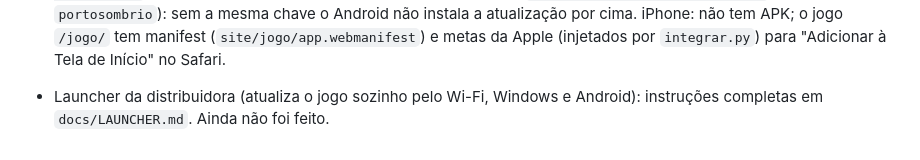
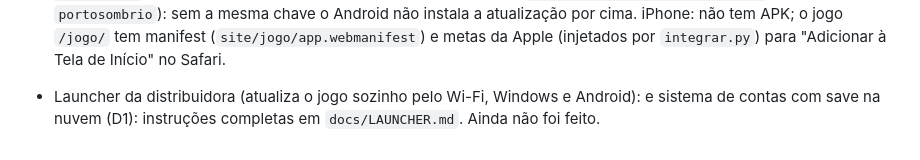
Before and after one commit to richardkkbatata/portosombrio, a Markdown page: CLAUDE.md, the part around the change. Rendered like a GitHub page.

```diff
--- a/CLAUDE.md
+++ b/CLAUDE.md
@@ -25,4 +25,4 @@
 - **APK E SITE SÃO OBRIGATÓRIOS EM TODA VERSÃO NOVA DO JOGO** (o dono delegou isso ao Claude): quem lançar uma versão nova do jogo tem que, na mesma leva, gerar o APK (`python3 ferramentas/gerar_apk.py`), regerar o site (`python3 ferramentas/gerar_site.py`) e conferir que `site/downloads/` tem o `.apk` E o `.zip` do Windows com o número da versão nova, e que `site/baixar/index.html` aponta pros dois. Já aconteceu cinco vezes de o jogo subir e o APK ficar numa versão velha. Antes do commit, confira: `ls site/downloads` (as duas versões batem com `site/dados/updates.json`), `node fonte/test.js` dá TUDO OK e o jogo abre no Playwright (PC e celular). Quem só corrige o APK depois sobe `APP_REV` em `gerar_apk.py` se a versão do jogo não mudou.
 - Celular (o dono quer em TODA atualização): `ferramentas/atualizar_jogo.py` gera também o APK Android (`ferramentas/gerar_apk.py` → `site/downloads/porto-sombrio-<versão>-android.apk`, WebView com o jogo em `android/`) e troca o link na página Jogar. O app tira a "cara de navegador" sem mexer no jogo: `gerar_apk.py` (função `preparar`) troca as fontes do Google pelas de `android/extra/fonts`, põe o viewport e carrega `android/extra/app.css` + `app.js` (ponte `window.PSNativo`: vibrar/pronto; `PSApp.fundo` pausa o som); `MainActivity.java` tem abertura preta com título, sem zoom/seleção/menu de segurar. Mudou só o app? Suba `APP_REV` em `gerar_apk.py`. Ferramentas: `apt-get install aapt apksigner dalvik-exchange android-sdk-platform-23 zipalign` (o SDK do Google é bloqueado aqui). NUNCA troque `android/porto-sombrio.keystore` (senha `portosombrio`): sem a mesma chave o Android não instala a atualização por cima. iPhone: não tem APK; o jogo `/jogo/` tem manifest (`site/jogo/app.webmanifest`) e metas da Apple (injetados por `integrar.py`) para "Adicionar à Tela de Início" no Safari.
 
-- Launcher da distribuidora (atualiza o jogo sozinho pelo Wi-Fi, Windows e Android): instruções completas em `docs/LAUNCHER.md`. Ainda não foi feito.
+- Launcher da distribuidora (atualiza o jogo sozinho pelo Wi-Fi, Windows e Android): e sistema de contas com save na nuvem (D1): instruções completas em `docs/LAUNCHER.md`. Ainda não foi feito.
```
Also changed, not shown: docs/LAUNCHER.md (+75 -0 lines).
